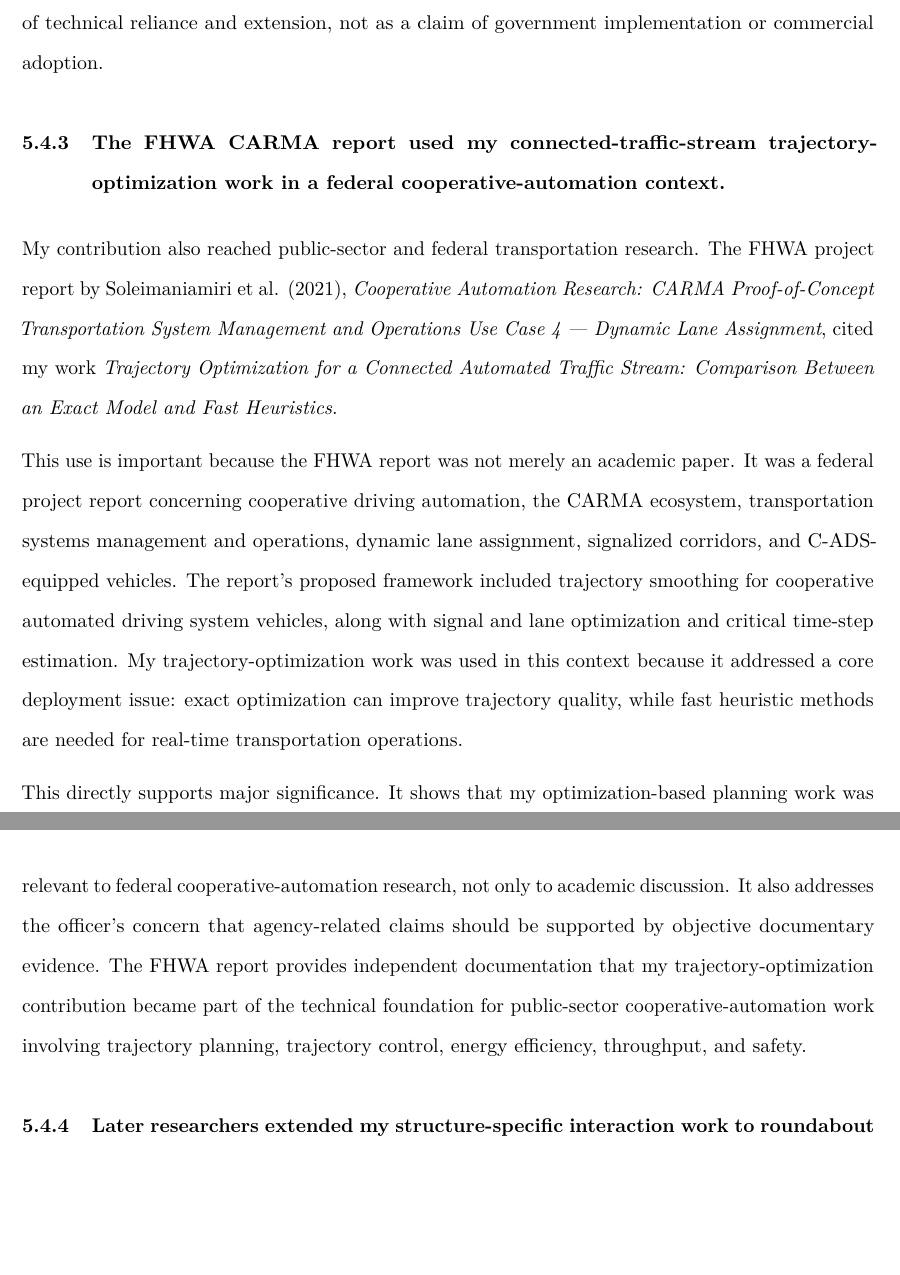
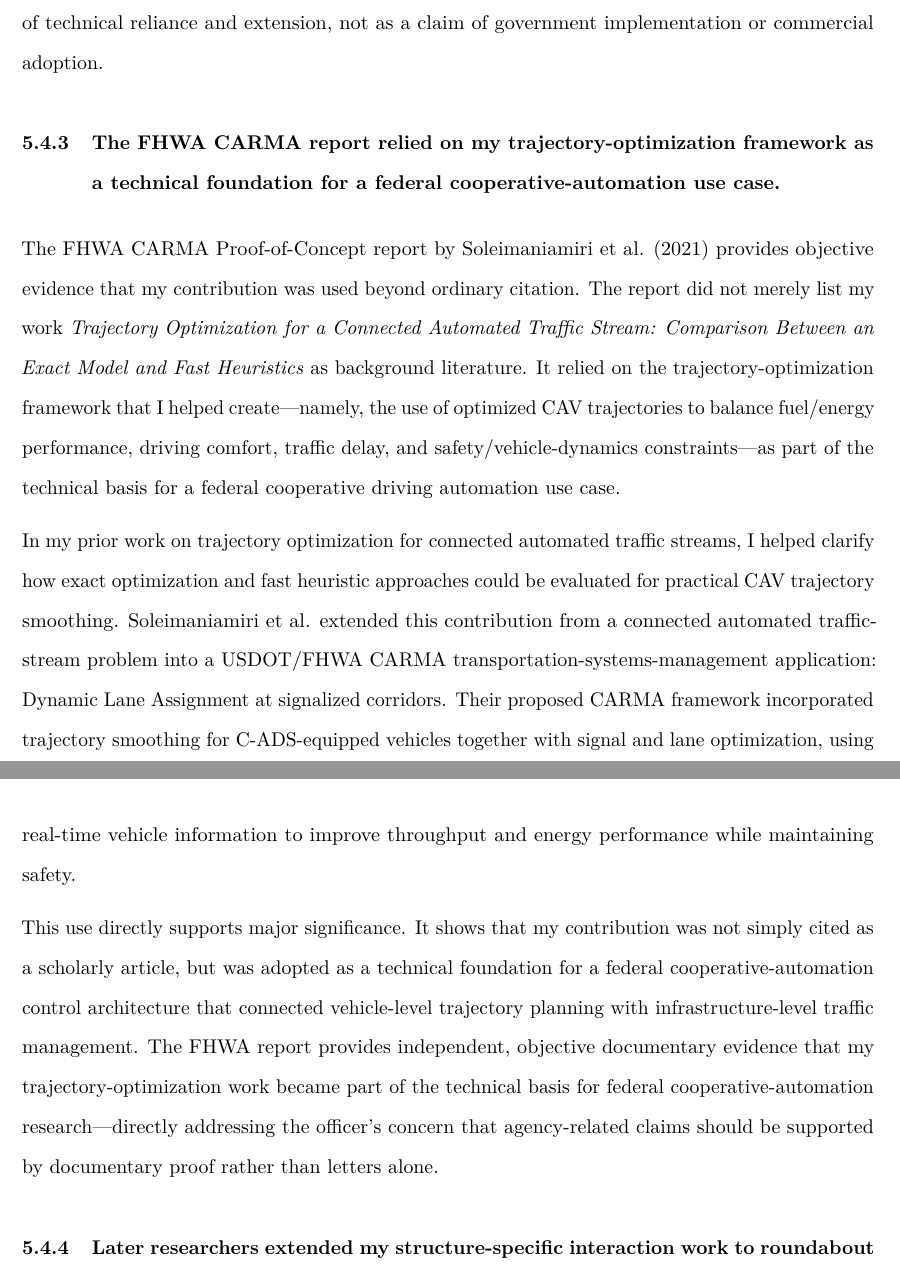
Before and after one commit to cwang717/rfe, a LaTeX document (latex/rfe_response_template.tex): two parts of pages 31 and 32 of 40, joined at a grey line, cut so that both start at the same text, the shorter picture padded with empty space. Compiled offline with pdfLaTeX.

Commit message:
soleimaniamiri et al, 2021

```diff
--- a/latex/rfe_response_template.tex
+++ b/latex/rfe_response_template.tex
@@ -472,13 +472,13 @@ Li et al. (2022) later relied on that work in a study on automatic lane-changing
 
 This is significant because it shows independent technical use of my work. Li et al. did not merely cite my review as background; they used it to frame the problem and justify a next-step method for more practical, traffic-aware AV lane changing. I therefore use Li et al. (2022) as evidence of technical reliance and extension, not as a claim of government implementation or commercial adoption.
 
-\subsubsection{The FHWA CARMA report used my connected-traffic-stream trajectory-optimization work in a federal cooperative-automation context.}
+\subsubsection{The FHWA CARMA report relied on my trajectory-optimization framework as a technical foundation for a federal cooperative-automation use case.}
 
-My contribution also reached public-sector and federal transportation research. The FHWA project report by Soleimaniamiri et al. (2021), \textit{Cooperative Automation Research: CARMA Proof-of-Concept Transportation System Management and Operations Use Case 4 --- Dynamic Lane Assignment}, cited my work \textit{Trajectory Optimization for a Connected Automated Traffic Stream: Comparison Between an Exact Model and Fast Heuristics}.
+The FHWA CARMA Proof-of-Concept report by Soleimaniamiri et al. (2021) provides objective evidence that my contribution was used beyond ordinary citation. The report did not merely list my work \textit{Trajectory Optimization for a Connected Automated Traffic Stream: Comparison Between an Exact Model and Fast Heuristics} as background literature. It relied on the trajectory-optimization framework that I helped create---namely, the use of optimized CAV trajectories to balance fuel/energy performance, driving comfort, traffic delay, and safety/vehicle-dynamics constraints---as part of the technical basis for a federal cooperative driving automation use case.
 
-This use is important because the FHWA report was not merely an academic paper. It was a federal project report concerning cooperative driving automation, the CARMA ecosystem, transportation systems management and operations, dynamic lane assignment, signalized corridors, and C-ADS-equipped vehicles. The report's proposed framework included trajectory smoothing for cooperative automated driving system vehicles, along with signal and lane optimization and critical time-step estimation. My trajectory-optimization work was used in this context because it addressed a core deployment issue: exact optimization can improve trajectory quality, while fast heuristic methods are needed for real-time transportation operations.
+In my prior work on trajectory optimization for connected automated traffic streams, I helped clarify how exact optimization and fast heuristic approaches could be evaluated for practical CAV trajectory smoothing. Soleimaniamiri et al. extended this contribution from a connected automated traffic-stream problem into a USDOT/FHWA CARMA transportation-systems-management application: Dynamic Lane Assignment at signalized corridors. Their proposed CARMA framework incorporated trajectory smoothing for C-ADS-equipped vehicles together with signal and lane optimization, using real-time vehicle information to improve throughput and energy performance while maintaining safety.
 
-This directly supports major significance. It shows that my optimization-based planning work was relevant to federal cooperative-automation research, not only to academic discussion. It also addresses the officer's concern that agency-related claims should be supported by objective documentary evidence. The FHWA report provides independent documentation that my trajectory-optimization contribution became part of the technical foundation for public-sector cooperative-automation work involving trajectory planning, trajectory control, energy efficiency, throughput, and safety.
+This use directly supports major significance. It shows that my contribution was not simply cited as a scholarly article, but was adopted as a technical foundation for a federal cooperative-automation control architecture that connected vehicle-level trajectory planning with infrastructure-level traffic management. The FHWA report provides independent, objective documentary evidence that my trajectory-optimization work became part of the technical basis for federal cooperative-automation research---directly addressing the officer's concern that agency-related claims should be supported by documentary proof rather than letters alone.
 
 \subsubsection{Later researchers extended my structure-specific interaction work to roundabout platooning and mixed-traffic operations.}
 
```
Also changed, not shown: notable citation/Soleimaniamiri et al 2021.md (added, +1 -0 lines), latex/rfe_response_template.tex (2 more changed lines).
